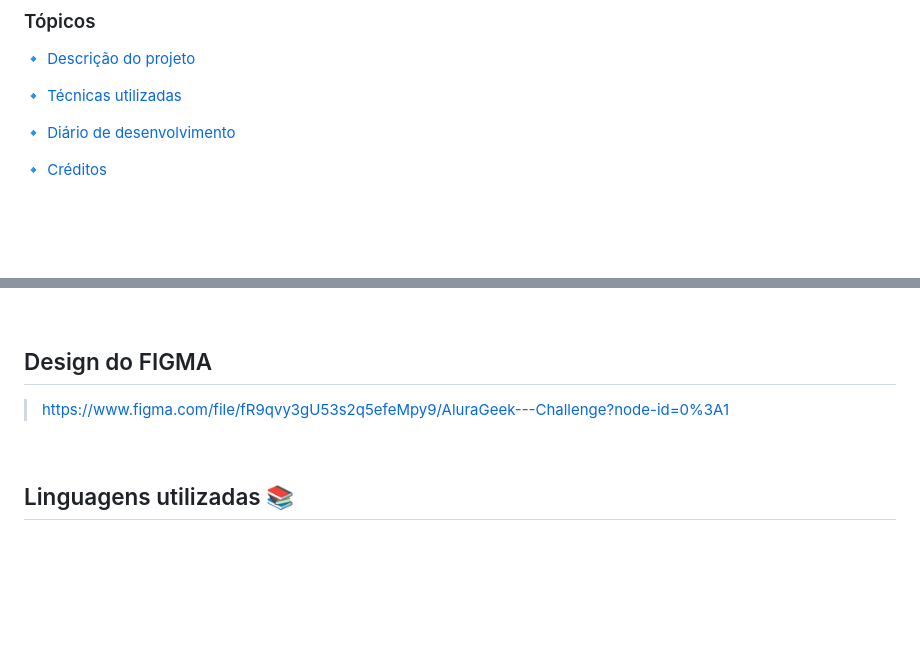
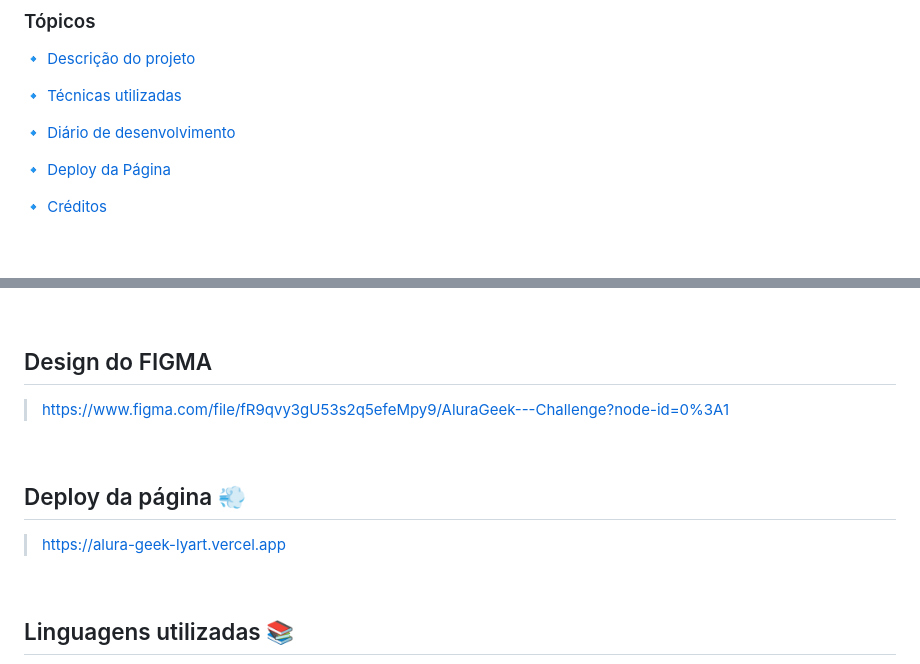
Before and after one commit to MF-Sergio/Alura-Geek, a Markdown page: README.md, 2 parts joined by grey strips. GitHub-like rendering; blank space fills up the shorter version.

Commit message:
Deploy added.md

```diff
--- a/README.md
+++ b/README.md
@@ -14,6 +14,8 @@
 :small_blue_diamond: [Técnicas utilizadas](#técnicas-utilizadas)
 
 :small_blue_diamond: [Diário de desenvolvimento](#diário-de-desenvolvimento)
+
+:small_blue_diamond: [Deploy da Página](#deploy-da-página-dash)
 
 :small_blue_diamond: [Créditos](#design-do-figma)
 
@@ -60,6 +62,12 @@ Projeto de um site completo sobre vendas de produtos relacionados a cultura pop
 
 <br>
 
+## Deploy da página :dash:
+
+> https://alura-geek-lyart.vercel.app
+
+<br>
+
 ## Linguagens utilizadas :books:
 
 - `HTML5`
```
